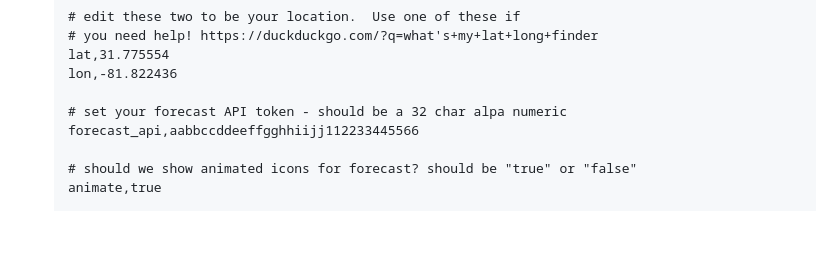
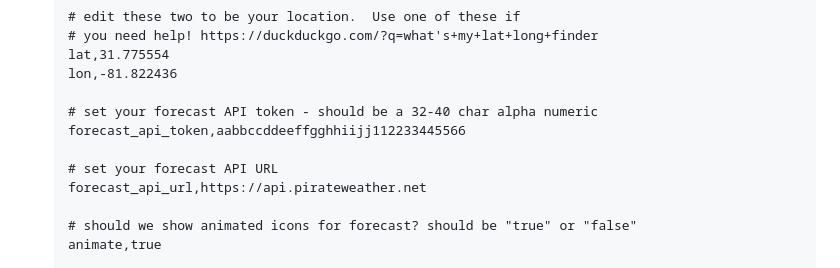
Before and after one commit to mrjones-plip/YANPIWS, a Markdown page: README.md, the part around the change. GitHub-like rendering; blank space fills up the shorter version.

Commit message:
fix readme to match config.csv

```diff
--- a/README.md
+++ b/README.md
@@ -137,8 +137,11 @@ animated ones, set 'animate' to `false` instead of `true` like below. Here's a s
     lat,31.775554
     lon,-81.822436
 
-    # set your forecast API token - should be a 32 char alpa numeric
-    forecast_api,aabbccddeeffgghhiijj112233445566
+    # set your forecast API token - should be a 32-40 char alpha numeric
+    forecast_api_token,aabbccddeeffgghhiijj112233445566
+
+    # set your forecast API URL
+    forecast_api_url,https://api.pirateweather.net
 
     # should we show animated icons for forecast? should be "true" or "false"
     animate,true
```
